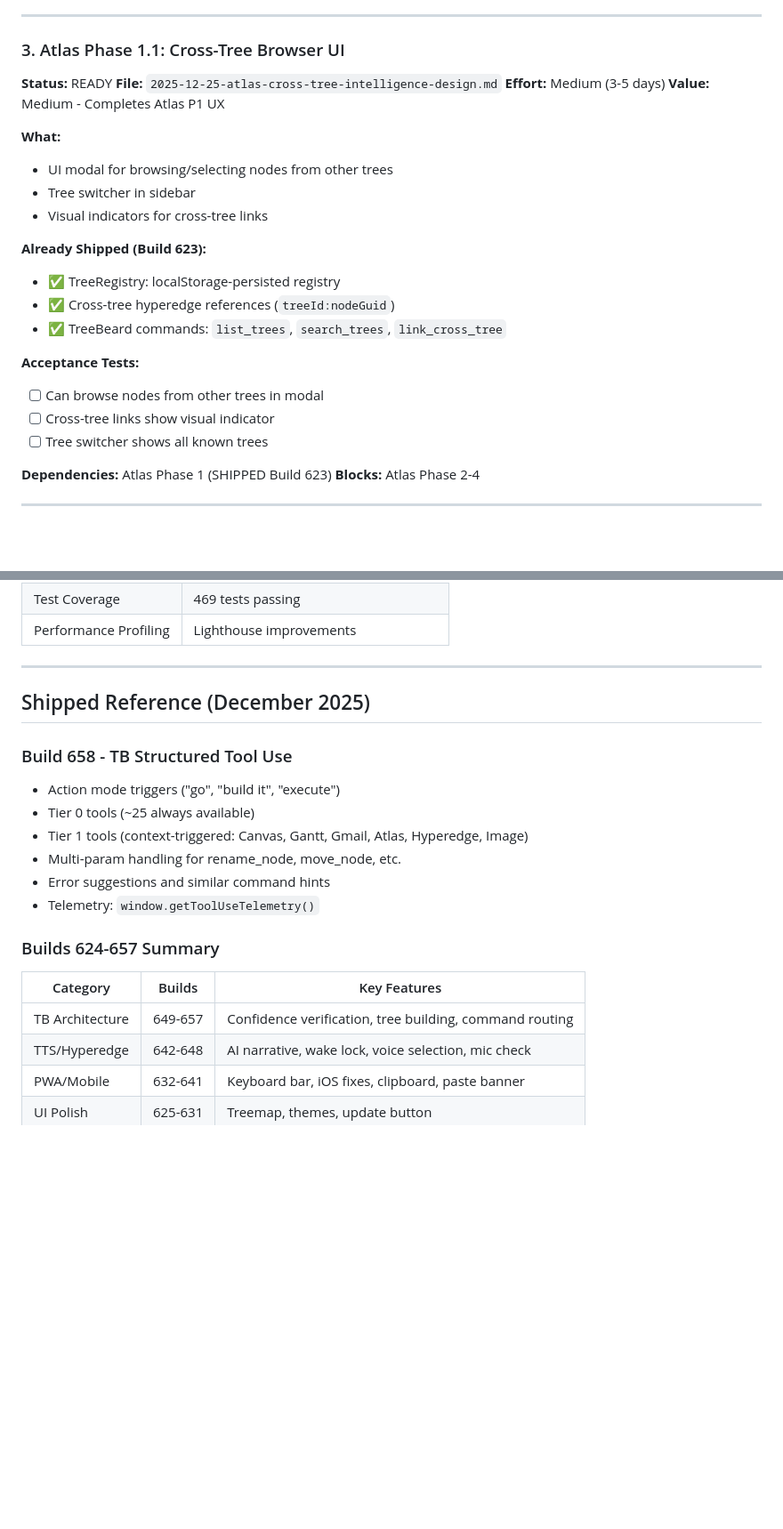
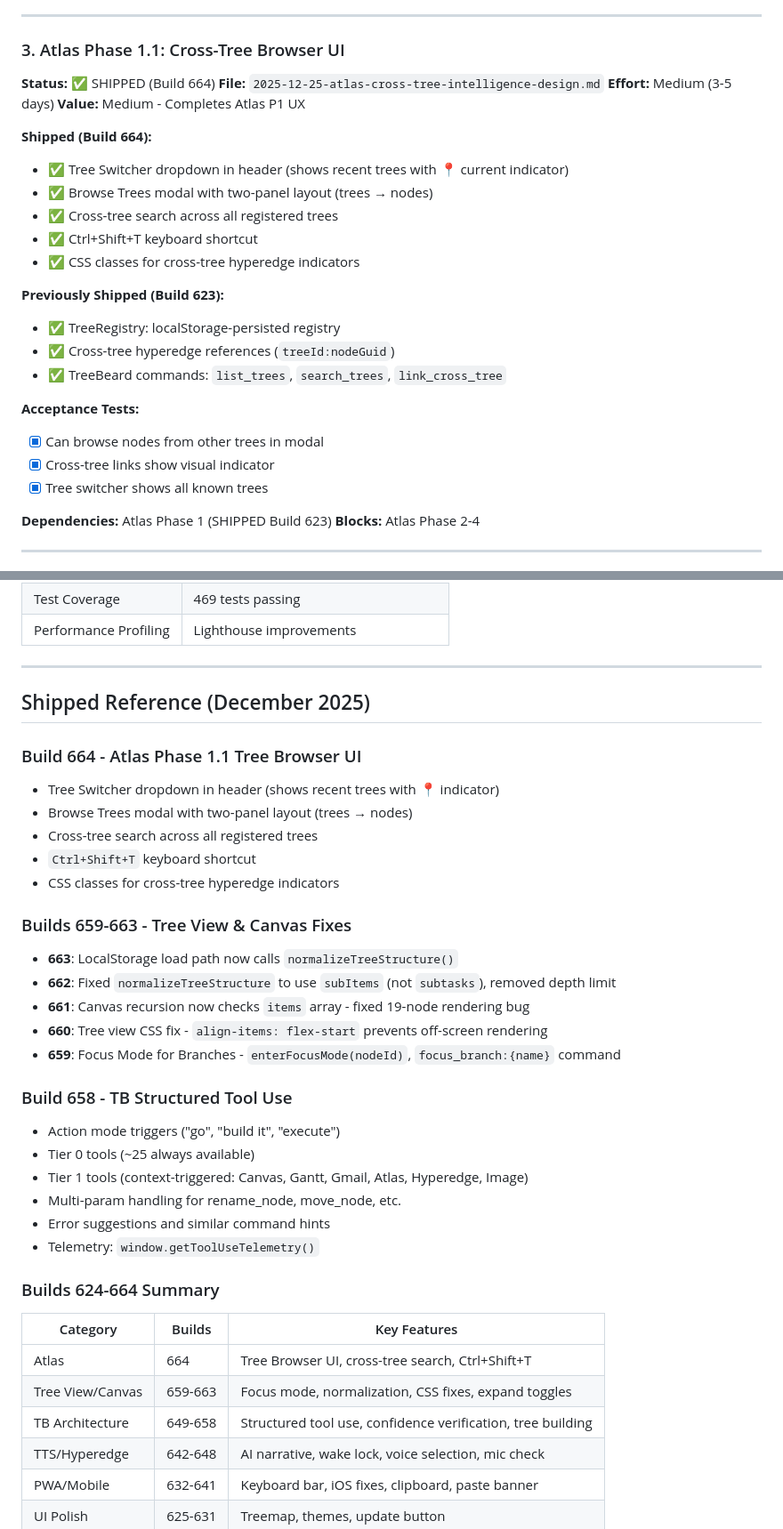
Before and after one commit to Prairie2Cloud/treelisty, a Markdown page: docs/plans/2025-12-27-prioritized-implementation-backlog.md, 2 parts joined by grey strips. Shown at 89% size. Rendered like a GitHub page; blank space fills up the shorter version.

```diff
--- a/docs/plans/2025-12-27-prioritized-implementation-backlog.md
+++ b/docs/plans/2025-12-27-prioritized-implementation-backlog.md
@@ -143,25 +157,27 @@ This document synthesizes all pending design documents and plans into a prioriti
 ---
 
 ### 3. Atlas Phase 1.1: Cross-Tree Browser UI
-**Status:** READY
+**Status:** ✅ SHIPPED (Build 664)
 **File:** `2025-12-25-atlas-cross-tree-intelligence-design.md`
 **Effort:** Medium (3-5 days)
 **Value:** Medium - Completes Atlas P1 UX
 
-**What:**
-- UI modal for browsing/selecting nodes from other trees
-- Tree switcher in sidebar
-- Visual indicators for cross-tree links
+**Shipped (Build 664):**
+- ✅ Tree Switcher dropdown in header (shows recent trees with 📍 current indicator)
+- ✅ Browse Trees modal with two-panel layout (trees → nodes)
+- ✅ Cross-tree search across all registered trees
+- ✅ Ctrl+Shift+T keyboard shortcut
+- ✅ CSS classes for cross-tree hyperedge indicators
 
-**Already Shipped (Build 623):**
+**Previously Shipped (Build 623):**
 - ✅ TreeRegistry: localStorage-persisted registry
 - ✅ Cross-tree hyperedge references (`treeId:nodeGuid`)
 - ✅ TreeBeard commands: `list_trees`, `search_trees`, `link_cross_tree`
 
 **Acceptance Tests:**
-- [ ] Can browse nodes from other trees in modal
-- [ ] Cross-tree links show visual indicator
-- [ ] Tree switcher shows all known trees
+- [x] Can browse nodes from other trees in modal
+- [x] Cross-tree links show visual indicator
+- [x] Tree switcher shows all known trees
 
 **Dependencies:** Atlas Phase 1 (SHIPPED Build 623)
 **Blocks:** Atlas Phase 2-4
@@ -296,6 +312,20 @@ This document synthesizes all pending design documents and plans into a prioriti
 
 ## Shipped Reference (December 2025)
 
+### Build 664 - Atlas Phase 1.1 Tree Browser UI
+- Tree Switcher dropdown in header (shows recent trees with 📍 indicator)
+- Browse Trees modal with two-panel layout (trees → nodes)
+- Cross-tree search across all registered trees
+- `Ctrl+Shift+T` keyboard shortcut
+- CSS classes for cross-tree hyperedge indicators
+
+### Builds 659-663 - Tree View & Canvas Fixes
+- **663**: LocalStorage load path now calls `normalizeTreeStructure()`
+- **662**: Fixed `normalizeTreeStructure` to use `subItems` (not `subtasks`), removed depth limit
+- **661**: Canvas recursion now checks `items` array - fixed 19-node rendering bug
+- **660**: Tree view CSS fix - `align-items: flex-start` prevents off-screen rendering
+- **659**: Focus Mode for Branches - `enterFocusMode(nodeId)`, `focus_branch:{name}` command
+
 ### Build 658 - TB Structured Tool Use
 - Action mode triggers ("go", "build it", "execute")
 - Tier 0 tools (~25 always available)
@@ -304,10 +334,12 @@ This document synthesizes all pending design documents and plans into a prioriti
 - Error suggestions and similar command hints
 - Telemetry: `window.getToolUseTelemetry()`
 
-### Builds 624-657 Summary
+### Builds 624-664 Summary
 | Category | Builds | Key Features |
 |----------|--------|--------------|
-| TB Architecture | 649-657 | Confidence verification, tree building, command routing |
+| Atlas | 664 | Tree Browser UI, cross-tree search, Ctrl+Shift+T |
+| Tree View/Canvas | 659-663 | Focus mode, normalization, CSS fixes, expand toggles |
+| TB Architecture | 649-658 | Structured tool use, confidence verification, tree building |
 | TTS/Hyperedge | 642-648 | AI narrative, wake lock, voice selection, mic check |
 | PWA/Mobile | 632-641 | Keyboard bar, iOS fixes, clipboard, paste banner |
 | UI Polish | 625-631 | Treemap, themes, update button |
```
Also changed, not shown: other parts of docs/plans/2025-12-27-prioritized-implementation-backlog.md (+31 -22 lines).
